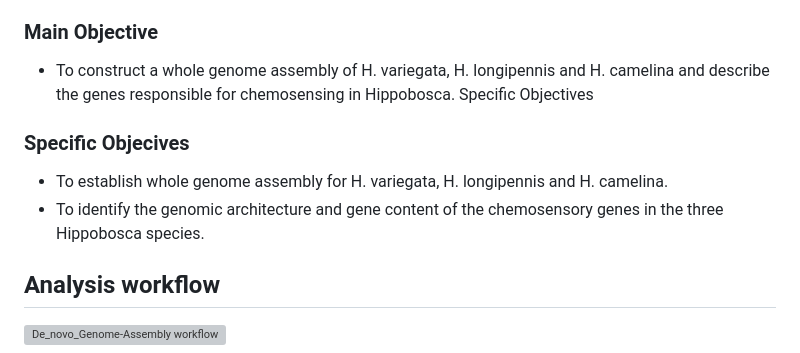
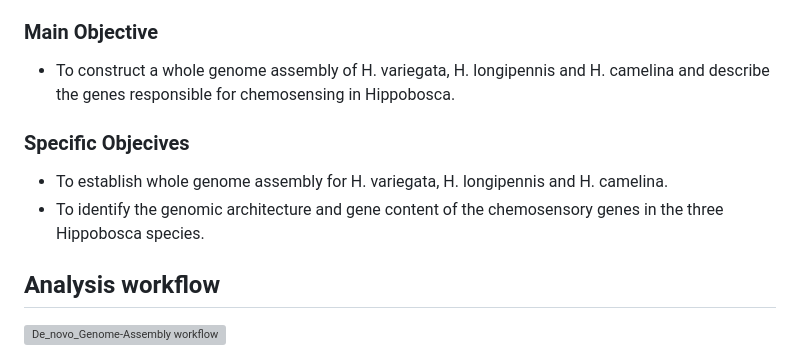
Before and after one commit to fredrickkebaso/Hippobosca_Genome_Assembly_And_Annotation, a Markdown page: README.md, the part around one of its changes. Drawn GitHub-style; grey boxes are pictures that could not be loaded.

Commit message:
typo corrections

```diff
--- a/README.md
+++ b/README.md
@@ -30,13 +27,11 @@ A reference genome provides comprehensive, unbiased genomic information about an
 ### Main Objective
 
 - To construct a whole genome assembly of H. variegata, H. longipennis and H. camelina and describe the genes responsible for chemosensing in Hippobosca.
-Specific Objectives
 
 ### Specific Objecives
 
 - To establish whole genome assembly for H. variegata, H. longipennis and H. camelina.
 - To identify the genomic architecture and gene content of the chemosensory genes in the three Hippobosca species.
-
 
 ## Analysis workflow
 
```
Also changed, not shown: other parts of README.md (+0 -3 lines).
